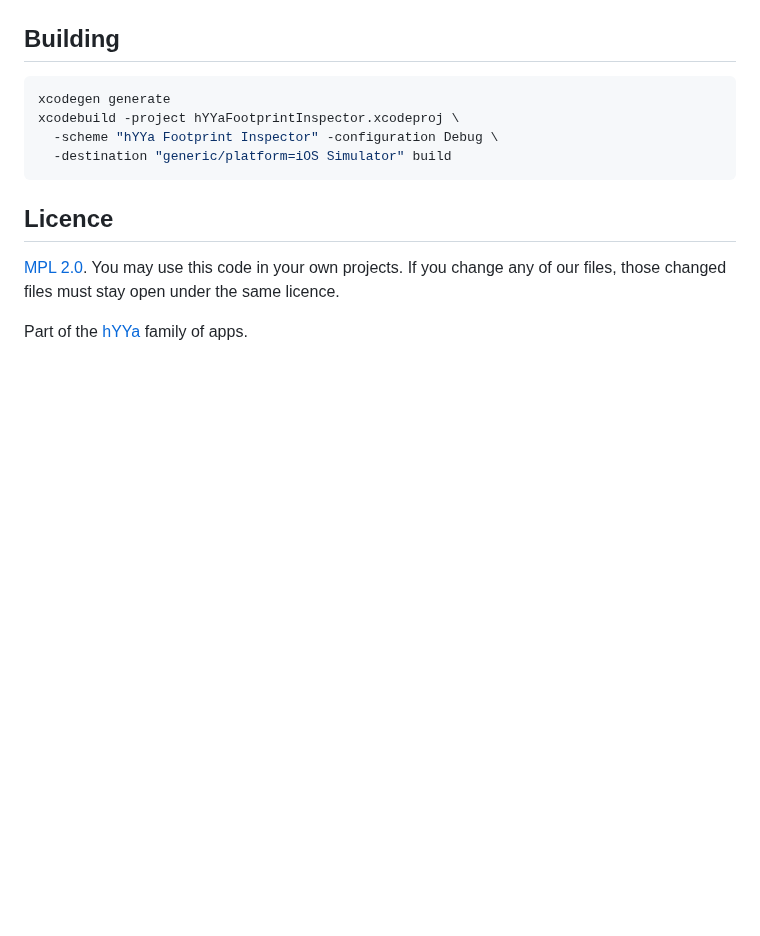
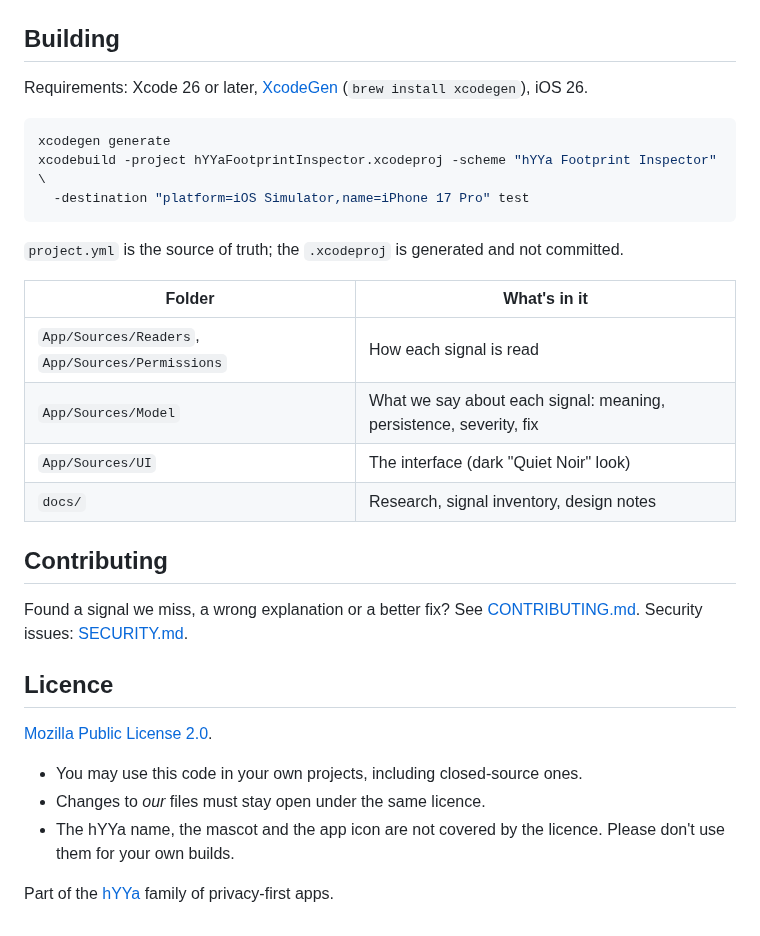
Before and after one commit to hyya-dev/hYYa-Footprint-Inspector, a Markdown page: README.md, the part around one of its changes. Drawn GitHub-style; blank space fills up the shorter version.

````diff
--- a/README.md
+++ b/README.md
@@ -23,14 +69,35 @@ Planning and groundwork (Phase 1). See [docs/ACTION-PLAN.md](docs/ACTION-PLAN.md
 
 ## Building
+
+Requirements: Xcode 26 or later,
+[XcodeGen](https://github.com/yonaskolb/XcodeGen) (`brew install xcodegen`), iOS 26.
+
 ```sh
 xcodegen generate
-xcodebuild -project hYYaFootprintInspector.xcodeproj \
-  -scheme "hYYa Footprint Inspector" -configuration Debug \
-  -destination "generic/platform=iOS Simulator" build
+xcodebuild -project hYYaFootprintInspector.xcodeproj -scheme "hYYa Footprint Inspector" \
+  -destination "platform=iOS Simulator,name=iPhone 17 Pro" test
 ```
 
+`project.yml` is the source of truth; the `.xcodeproj` is generated and not committed.
+
+| Folder | What's in it |
+|---|---|
+| `App/Sources/Readers`, `App/Sources/Permissions` | How each signal is read |
+| `App/Sources/Model` | What we say about each signal: meaning, persistence, severity, fix |
+| `App/Sources/UI` | The interface (dark "Quiet Noir" look) |
+| `docs/` | Research, signal inventory, design notes |
+
+## Contributing
+
+Found a signal we miss, a wrong explanation or a better fix? See
+[CONTRIBUTING.md](CONTRIBUTING.md). Security issues: [SECURITY.md](SECURITY.md).
+
 ## Licence
-[MPL 2.0](LICENSE). You may use this code in your own projects. If you change any of our files,
-those changed files must stay open under the same licence.
 
-Part of the [hYYa](https://hyya.com) family of apps.
+[Mozilla Public License 2.0](LICENSE).
+- You may use this code in your own projects, including closed-source ones.
+- Changes to *our* files must stay open under the same licence.
+- The hYYa name, the mascot and the app icon are not covered by the licence. Please don't use
+  them for your own builds.
+
+Part of the [hYYa](https://hyya.com) family of privacy-first apps.
````
Also changed, not shown: other parts of README.md (+62 -16 lines), .github/PULL_REQUEST_TEMPLATE.md (added, +7 -0 lines), CODE_OF_CONDUCT.md (added, +12 -0 lines), CONTRIBUTING.md (added, +34 -0 lines), SECURITY.md (added, +27 -0 lines), docs/images/readme-hero.jpg (added), docs/images/social-preview.png (added), 4 other files.
